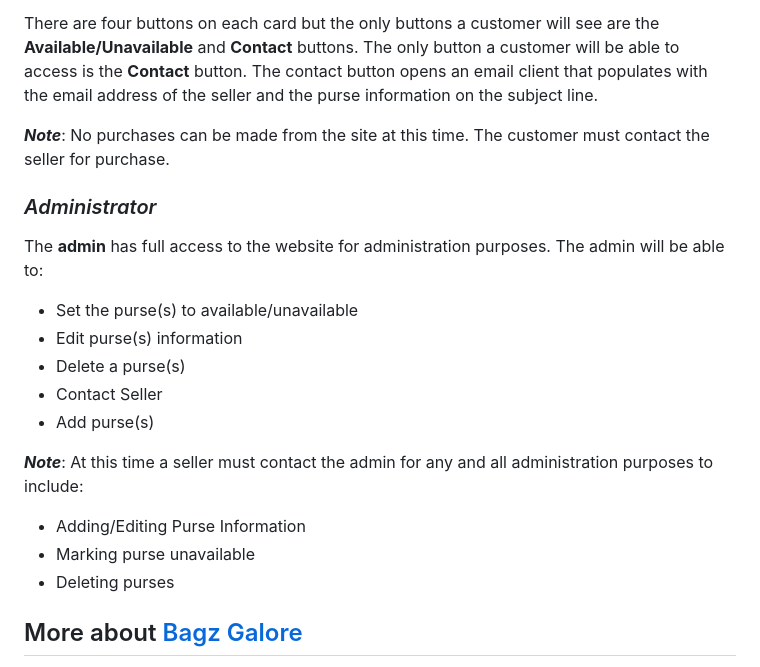
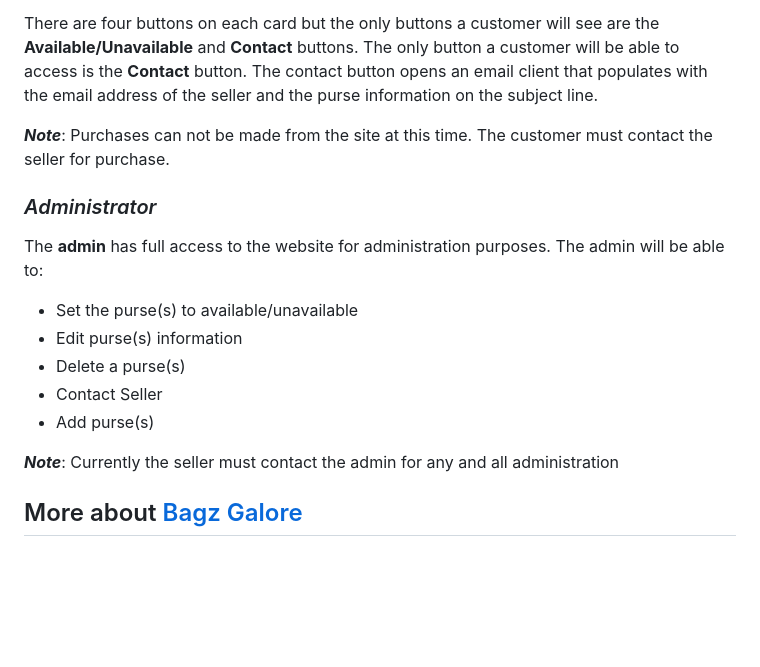
Before and after one commit to gisellec60/purseDisplay, a Markdown page: README.md, the part around the change. Drawn GitHub-style; blank space fills up the shorter version.

```diff
--- a/README.md
+++ b/README.md
@@ -11,7 +11,7 @@ The customer comes to [Bagz Galore](https://gisellec60.github.io/purseDisplay/)
 
 There are four buttons on each card but the only buttons a customer will see are the **Available/Unavailable** and **Contact** buttons. The only button a customer will be able to access is the **Contact** button. The contact button opens an email client that populates with the email address of the seller and the purse information on the subject line.
 
-***Note***: No purchases can be made from the site at this time. The customer must contact the seller for purchase.
+***Note***: Purchases can not be made from the site at this time. The customer must contact the seller for purchase.
 
 ### *Administrator*
 The **admin** has full access to the website for administration purposes. The admin will be able to:
@@ -21,10 +21,7 @@ The **admin** has full access to the website for administration purposes. The ad
    - Contact Seller
    - Add purse(s)
 
-***Note***: At this time a seller must contact the admin for any and all administration purposes to include:
-- Adding/Editing Purse Information
-- Marking purse unavailable
-- Deleting purses
+***Note***: Currently the seller must contact the admin for any and all administration
 
 ## More about [Bagz Galore](https://gisellec60.github.io/purseDisplay/)
 The information for the purses is in Json format on a Json server with the data consisting of the following:
```
